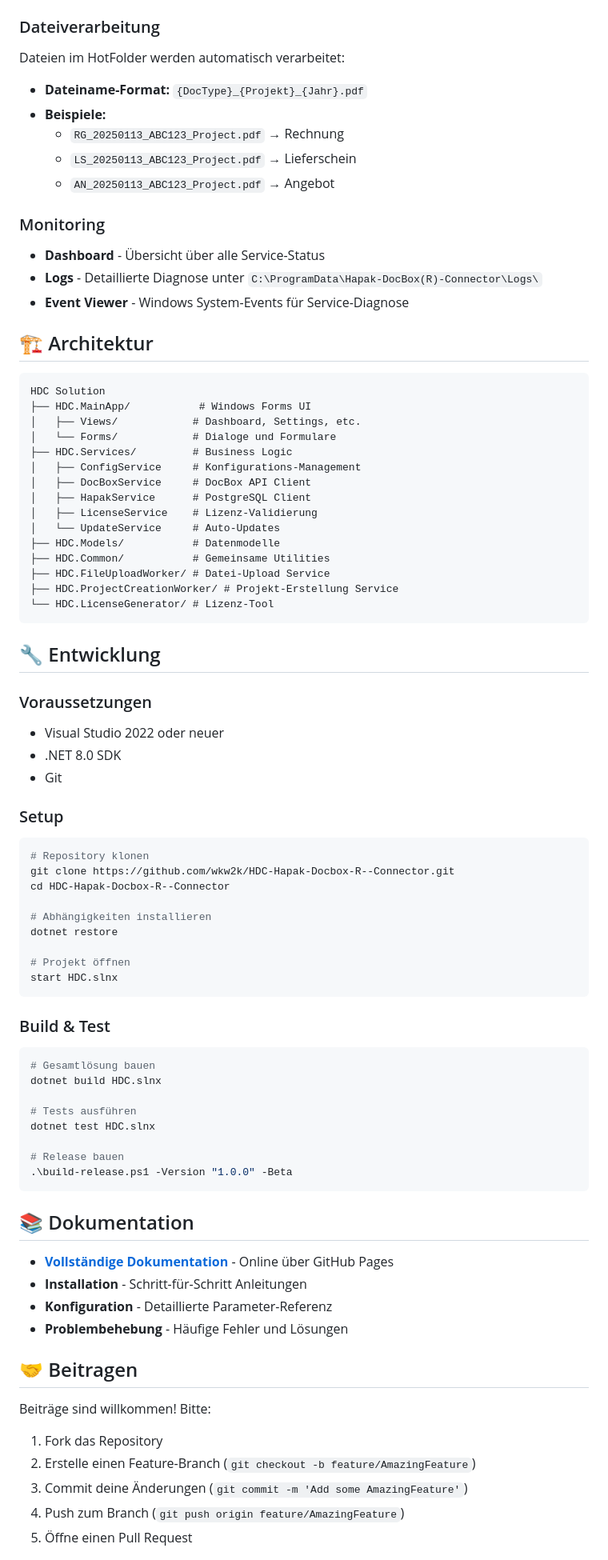
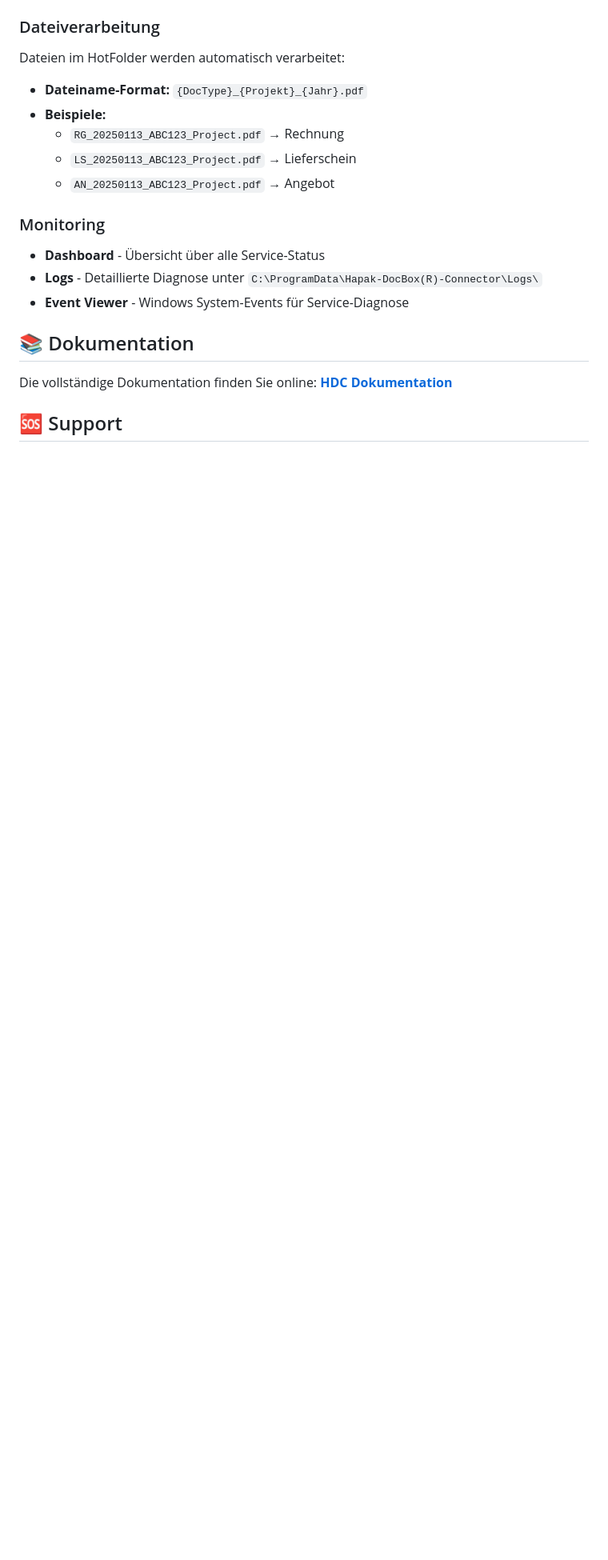
Before and after one commit to wkw2k/HDC-Releases, a Markdown page: README.md, the part around one of its changes. Shown at 80% size. Drawn GitHub-style; blank space fills up the shorter version.

````diff
--- a/README.md
+++ b/README.md
@@ -108,72 +92,13 @@ Dateien im HotFolder werden automatisch verarbeitet:
 - **Logs** - Detaillierte Diagnose unter `C:\ProgramData\Hapak-DocBox(R)-Connector\Logs\`
 - **Event Viewer** - Windows System-Events für Service-Diagnose
 
-## 🏗️ Architektur
 
-```
-HDC Solution
-├── HDC.MainApp/           # Windows Forms UI
-│   ├── Views/            # Dashboard, Settings, etc.
-│   └── Forms/            # Dialoge und Formulare
-├── HDC.Services/         # Business Logic
-│   ├── ConfigService     # Konfigurations-Management
-│   ├── DocBoxService     # DocBox API Client
-│   ├── HapakService      # PostgreSQL Client
-│   ├── LicenseService    # Lizenz-Validierung
-│   └── UpdateService     # Auto-Updates
-├── HDC.Models/           # Datenmodelle
-├── HDC.Common/           # Gemeinsame Utilities
-├── HDC.FileUploadWorker/ # Datei-Upload Service
-├── HDC.ProjectCreationWorker/ # Projekt-Erstellung Service
-└── HDC.LicenseGenerator/ # Lizenz-Tool
-```
-
-## 🔧 Entwicklung
-
-### Voraussetzungen
-- Visual Studio 2022 oder neuer
-- .NET 8.0 SDK
-- Git
-
-### Setup
-```bash
-# Repository klonen
-git clone https://github.com/wkw2k/HDC-Hapak-Docbox-R--Connector.git
-cd HDC-Hapak-Docbox-R--Connector
-
-# Abhängigkeiten installieren
-dotnet restore
-
-# Projekt öffnen
-start HDC.slnx
-```
-
-### Build & Test
-```bash
-# Gesamtlösung bauen
-dotnet build HDC.slnx
-
-# Tests ausführen
-dotnet test HDC.slnx
-
-# Release bauen
-.\build-release.ps1 -Version "1.0.0" -Beta
-```
 
 ## 📚 Dokumentation
 
-- **[Vollständige Dokumentation](https://wkw2k.github.io/HDC-Hapak-Docbox-R--Connector/)** - Online über GitHub Pages
-- **Installation** - Schritt-für-Schritt Anleitungen
-- **Konfiguration** - Detaillierte Parameter-Referenz
-- **Problembehebung** - Häufige Fehler und Lösungen
+Die vollständige Dokumentation finden Sie online: **[HDC Dokumentation](https://wkw2k.github.io/HDC-Releases/)**
 
-## 🤝 Beitragen
 
-Beiträge sind willkommen! Bitte:
 
-1. Fork das Repository
-2. Erstelle einen Feature-Branch (`git checkout -b feature/AmazingFeature`)
-3. Commit deine Änderungen (`git commit -m 'Add some AmazingFeature'`)
-4. Push zum Branch (`git push origin feature/AmazingFeature`)
-5. Öffne einen Pull Request
+## 🆘 Support
 
````
Also changed, not shown: other parts of README.md (+6 -40 lines).
